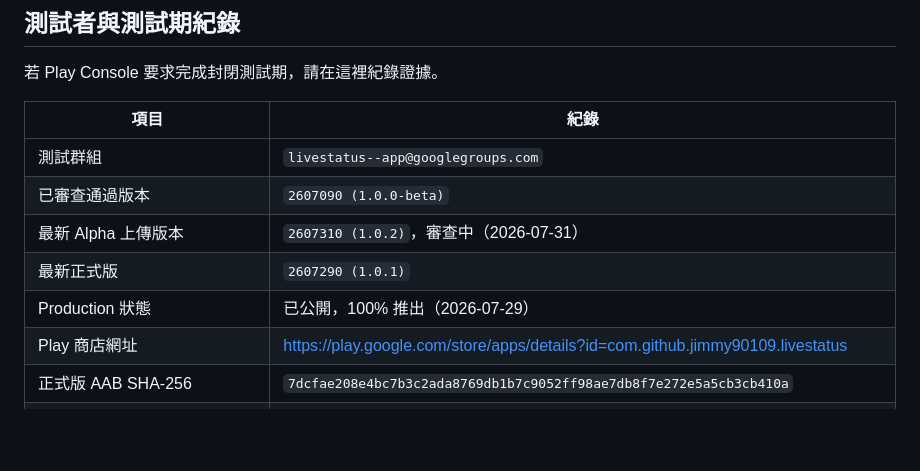
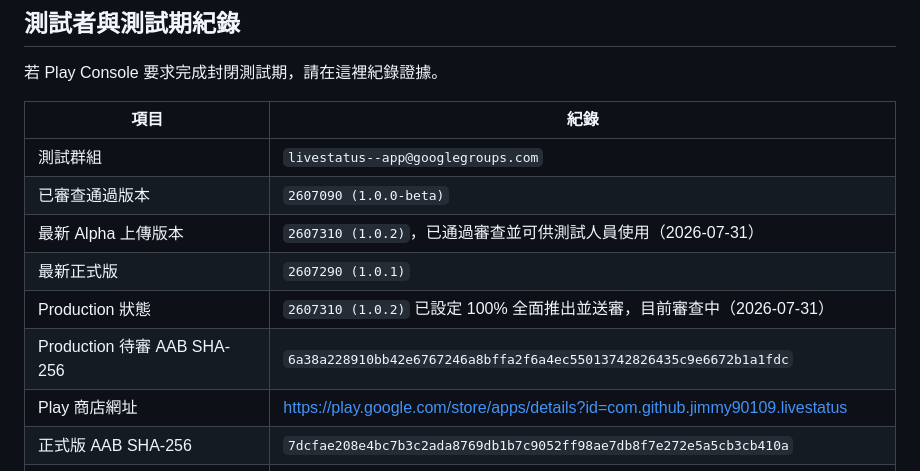
Before and after one commit to jimmy90109/live-status-reminder, a Markdown page: docs/play-store/production-readiness-zh-TW.md, the part around the change. GitHub-like rendering; blank space fills up the shorter version.

```diff
--- a/docs/play-store/production-readiness-zh-TW.md
+++ b/docs/play-store/production-readiness-zh-TW.md
@@ -19,9 +19,10 @@
 | --- | --- |
 | 測試群組 | `livestatus--app@googlegroups.com` |
 | 已審查通過版本 | `2607090 (1.0.0-beta)` |
-| 最新 Alpha 上傳版本 | `2607310 (1.0.2)`，審查中（2026-07-31） |
+| 最新 Alpha 上傳版本 | `2607310 (1.0.2)`，已通過審查並可供測試人員使用（2026-07-31） |
 | 最新正式版 | `2607290 (1.0.1)` |
-| Production 狀態 | 已公開，100% 推出（2026-07-29） |
+| Production 狀態 | `2607310 (1.0.2)` 已設定 100% 全面推出並送審，目前審查中（2026-07-31） |
+| Production 待審 AAB SHA-256 | `6a38a228910bb42e6767246a8bffa2f6a4ec55013742826435c9e6672b1a1fdc` |
 | Play 商店網址 | <https://play.google.com/store/apps/details?id=com.github.jimmy90109.livestatus> |
 | 正式版 AAB SHA-256 | `7dcfae208e4bc7b3c2ada8769db1b7c9052ff98ae7db8f7e272e5a5cb3cb410a` |
 | Native debug symbols | `app/build/outputs/native-debug-symbols/release/native-debug-symbols-play.zip` |
```
Also changed, not shown: docs/play-store/README.md (+8 -5 lines).
